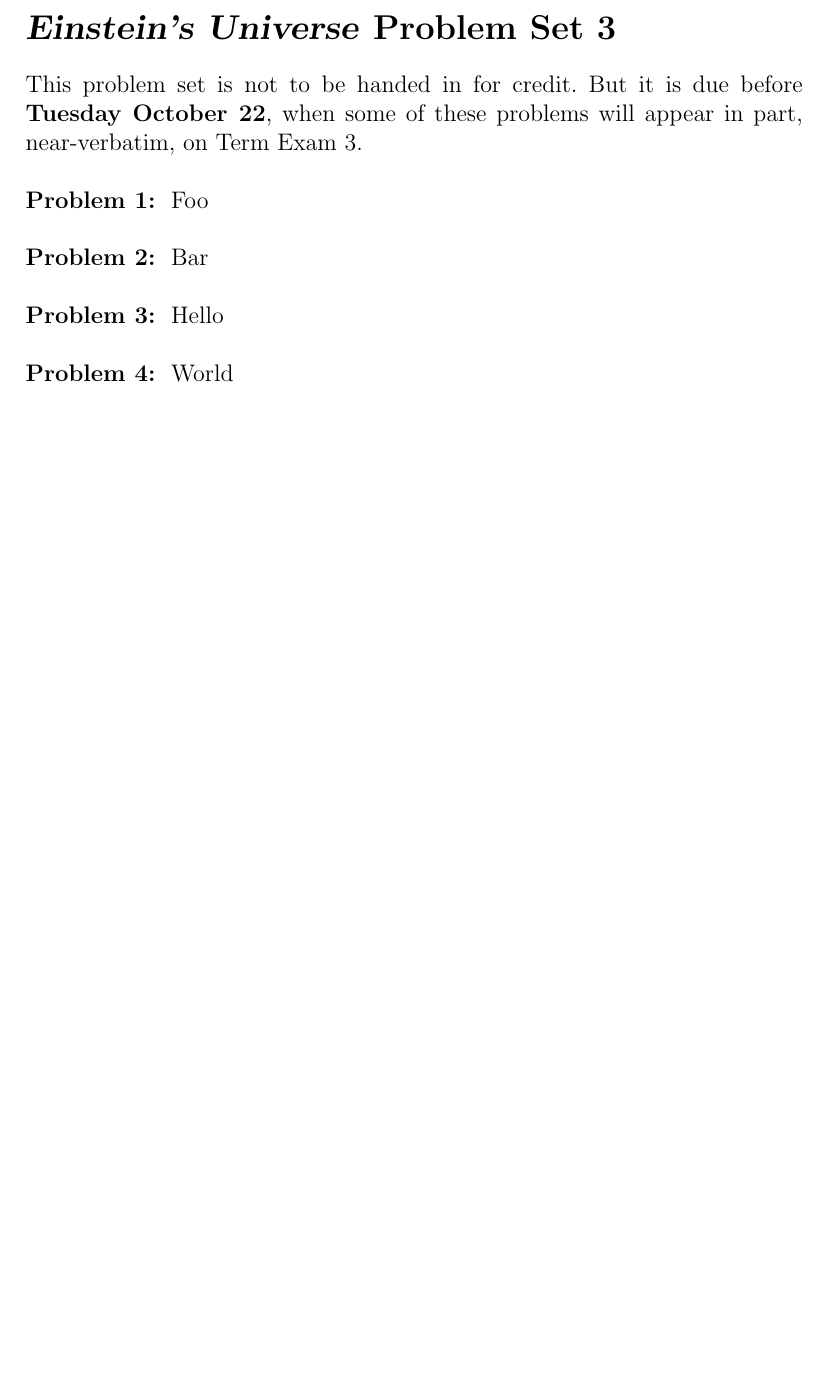
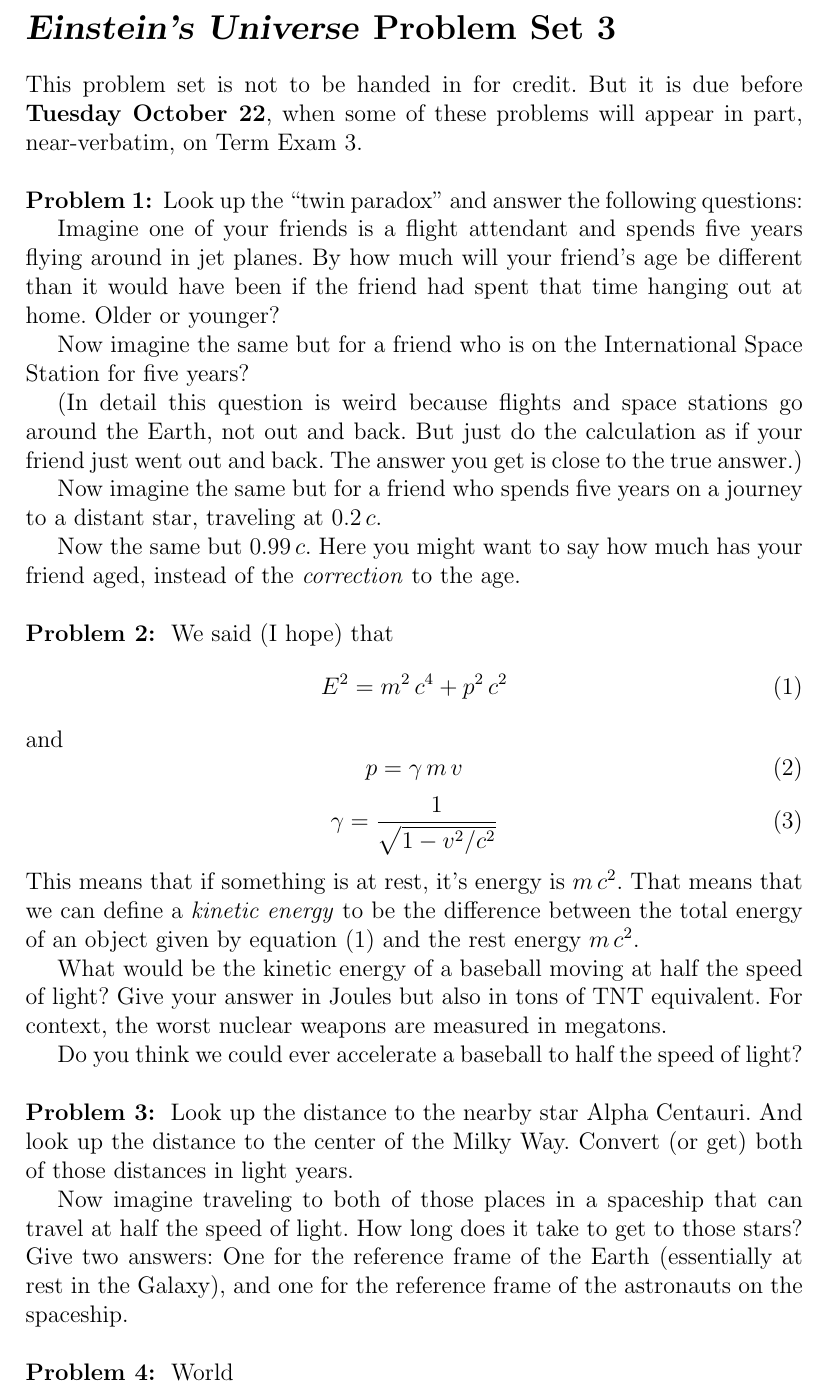
Before and after one commit to davidwhogg/EinsteinsUniverse, a LaTeX document (tex/ps3.tex): part of the page before the commit and part of page 1 of 2 after it, cut so that both start at the same text, the shorter picture padded with empty space. Compiled offline with pdfLaTeX.

Commit message:
questions

```diff
--- a/tex/ps3.tex
+++ b/tex/ps3.tex
@@ -10,15 +10,64 @@ before \textbf{Tuesday October 22}, when some of these problems
 will appear in part, near-verbatim, on Term Exam 3.
 
 \begin{problem}
-Foo
+Look up the ``twin paradox'' and answer the following questions:
+
+Imagine one of your friends is a flight attendant and spends five years
+flying around in jet planes. By how much will your friend's age be different
+than it would have been if the friend had spent that time hanging out
+at home. Older or younger?
+
+Now imagine the same but for a friend who is on the International
+Space Station for five years?
+
+(In detail this question is weird because flights and space stations
+go around the Earth, not out and back. But just do the calculation as
+if your friend just went out and back. The answer you get is close to
+the true answer.)
+
+Now imagine the same but for a friend who spends five years on a journey
+to a distant star, traveling at $0.2\,c$.
+
+Now the same but $0.99\,c$. Here you might want to say how much has your
+friend aged, instead of the \emph{correction} to the age.
 \end{problem}
 
 \begin{problem}
-Bar
+We said (I hope) that
+\begin{equation}\label{eq:energy}
+E^2 = m^2\,c^4 + p^2\,c^2
+\end{equation}
+and
+\begin{equation}
+p = \gamma\,m\,v
+\end{equation}
+\begin{equation}
+\gamma = \frac{1}{\sqrt{1 - v^2/c^2}}
+\end{equation}
+This means that if something is at rest, it's energy is $m\,c^2$. That
+means that we can define a \emph{kinetic energy} to be the difference
+between the total energy of an object given by
+equation~(\ref{eq:energy}) and the rest energy $m\,c^2$.
+
+What would be the kinetic energy of a baseball moving at half the
+speed of light? Give your answer in Joules but also in tons of TNT
+equivalent. For context, the worst nuclear weapons are measured in
+megatons.
+
+Do you think we could ever accelerate a baseball to half the speed of
+light?
 \end{problem}
 
 \begin{problem}
-Hello
+Look up the distance to the nearby star Alpha Centauri. And look up the
+distance to the center of the Milky Way. Convert (or get) both of those
+distances in light years.
+
+Now imagine traveling to both of those places in a spaceship that can
+travel at half the speed of light. How long does it take to get to
+those stars? Give two answers: One for the reference frame of the
+Earth (essentially at rest in the Galaxy), and one for the reference
+frame of the astronauts on the spaceship.
 \end{problem}
 
 \begin{problem}
```
